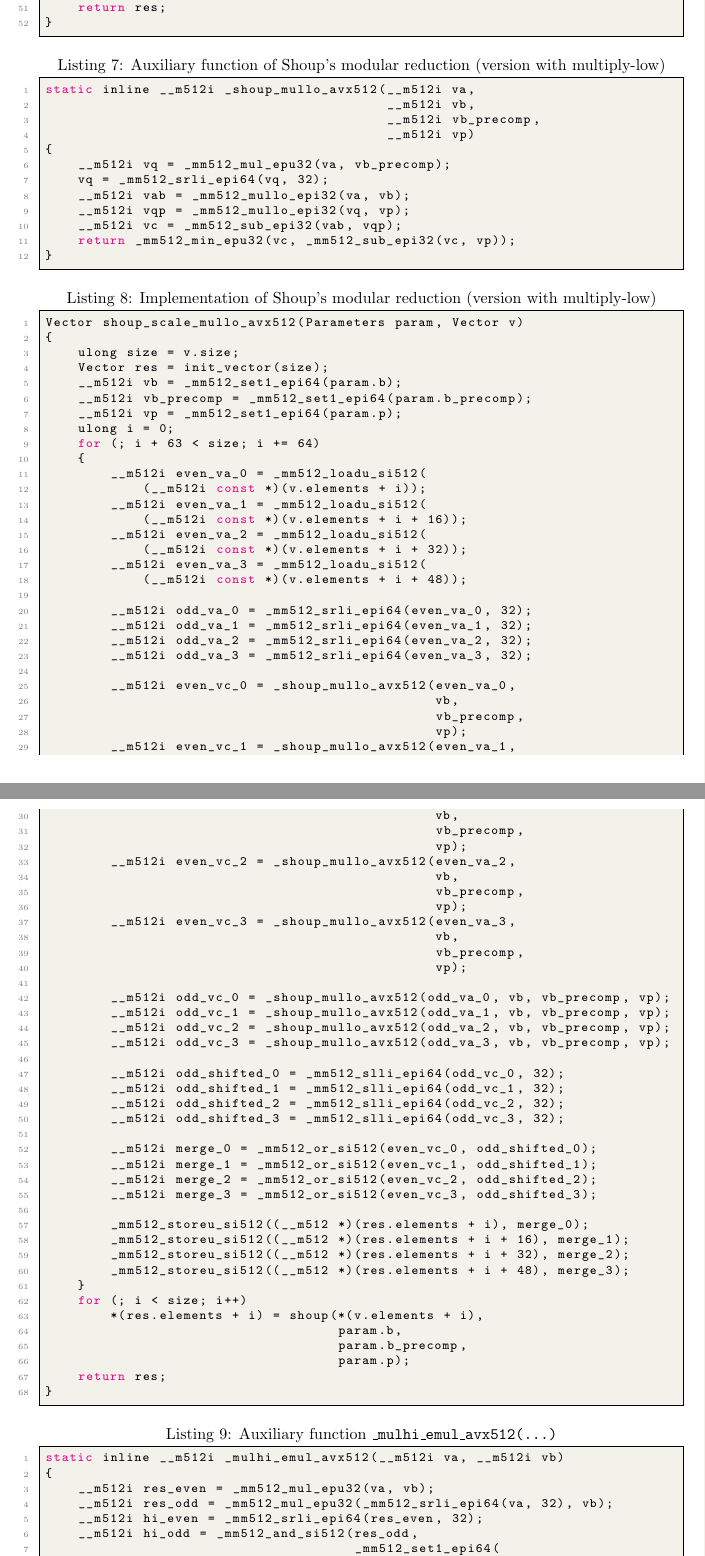
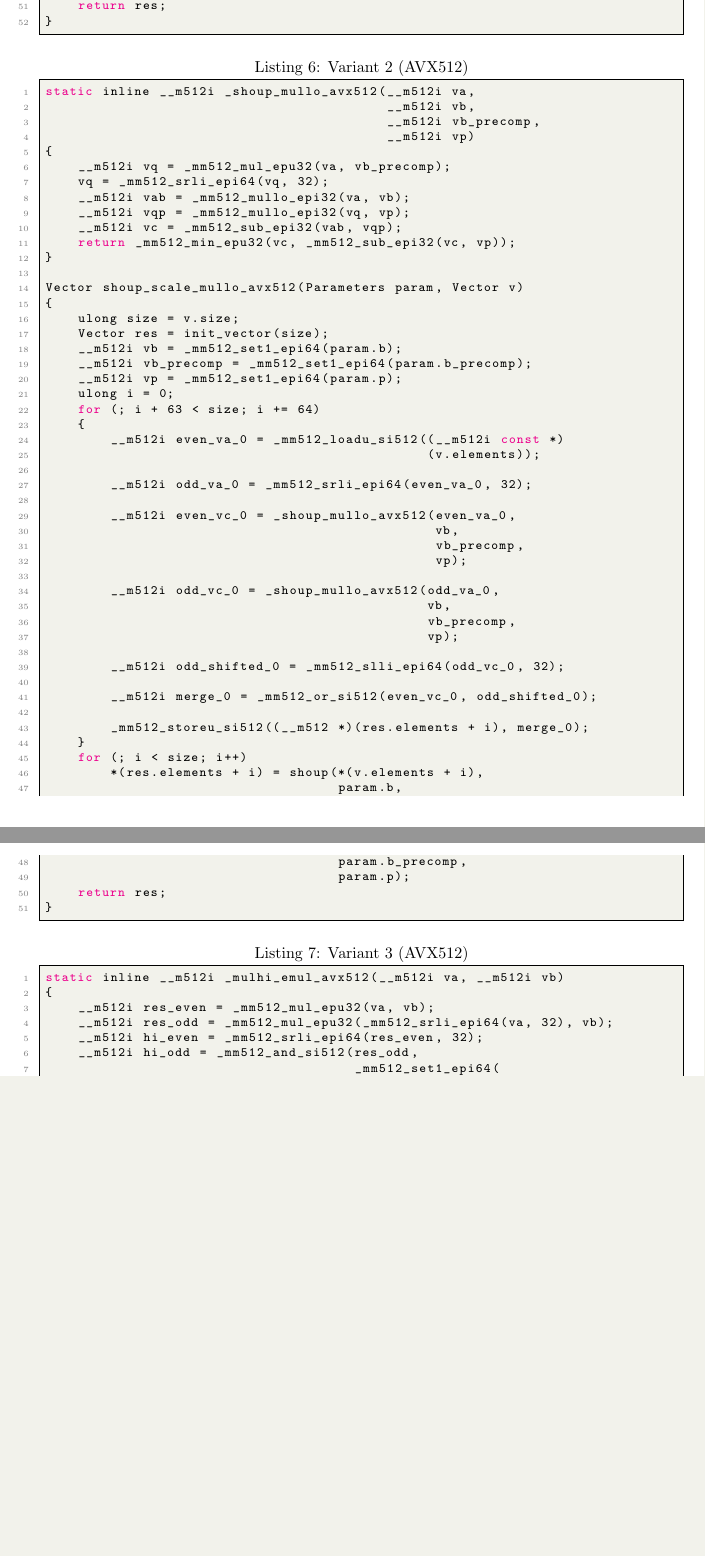
Before and after one commit to hertz24/pcca7, a LaTeX document (report/report_amd.tex): two parts of pages 21 and 22 of 25 before the commit and two parts of pages 21 and 22 of 24 after it, joined at a grey line, cut so that both start at the same text, the shorter picture padded with empty space. Compiled offline with pdfLaTeX.

Commit message:
AVX version final

```diff
--- a/report/report_amd.tex
+++ b/report/report_amd.tex
@@ -60,10 +60,6 @@
     basicstyle=\ttfamily\footnotesize,
 }
 
-\title{32-bit Modular Arithmetic and SIMD Vectorization}
-\author{Duc Vinh Nguyen, Henry Zheng}
-\date{March 2026}
-
 \begin{document}
 \begin{titlepage}
     \centering
@@ -815,7 +816,7 @@ Vector unrolling_shoup_scale_avx512(Parameters param, Vector v)
 }
 \end{lstlisting}
 
-\begin{lstlisting}[caption = Auxiliary function of Shoup's modular reduction (version with multiply-low)]
+\begin{lstlisting}[caption = Variant 2 (AVX512)]
 static inline __m512i _shoup_mullo_avx512(__m512i va,
                                           __m512i vb,
                                           __m512i vb_precomp,
@@ -828,9 +829,7 @@ static inline __m512i _shoup_mullo_avx512(__m512i va,
     __m512i vc = _mm512_sub_epi32(vab, vqp);
     return _mm512_min_epu32(vc, _mm512_sub_epi32(vc, vp));
 }
-\end{lstlisting}
 
-\begin{lstlisting}[caption = Implementation of Shoup's modular reduction (version with multiply-low)]
 Vector shoup_scale_mullo_avx512(Parameters param, Vector v)
 {
     ulong size = v.size;
@@ -841,56 +840,26 @@ Vector shoup_scale_mullo_avx512(Parameters param, Vector v)
     ulong i = 0;
     for (; i + 63 < size; i += 64)
     {
-        __m512i even_va_0 = _mm512_loadu_si512(
-            (__m512i const *)(v.elements + i));
-        __m512i even_va_1 = _mm512_loadu_si512(
-            (__m512i const *)(v.elements + i + 16));
-        __m512i even_va_2 = _mm512_loadu_si512(
-            (__m512i const *)(v.elements + i + 32));
-        __m512i even_va_3 = _mm512_loadu_si512(
-            (__m512i const *)(v.elements + i + 48));
+        __m512i even_va_0 = _mm512_loadu_si512((__m512i const *)
+                                               (v.elements));
 
         __m512i odd_va_0 = _mm512_srli_epi64(even_va_0, 32);
-        __m512i odd_va_1 = _mm512_srli_epi64(even_va_1, 32);
-        __m512i odd_va_2 = _mm512_srli_epi64(even_va_2, 32);
-        __m512i odd_va_3 = _mm512_srli_epi64(even_va_3, 32);
 
         __m512i even_vc_0 = _shoup_mullo_avx512(even_va_0,
                                                 vb,
                                                 vb_precomp,
                                                 vp);
-        __m512i even_vc_1 = _shoup_mullo_avx512(even_va_1,
-                                                vb,
-                                                vb_precomp,
-                                                vp);
-        __m512i even_vc_2 = _shoup_mullo_avx512(even_va_2,
-                                                vb,
-                                                vb_precomp,
-                                                vp);
-        __m512i even_vc_3 = _shoup_mullo_avx512(even_va_3,
-                                                vb,
-                                                vb_precomp,
-                                                vp);
 
-        __m512i odd_vc_0 = _shoup_mullo_avx512(odd_va_0, vb, vb_precomp, vp);
-        __m512i odd_vc_1 = _shoup_mullo_avx512(odd_va_1, vb, vb_precomp, vp);
-        __m512i odd_vc_2 = _shoup_mullo_avx512(odd_va_2, vb, vb_precomp, vp);
-        __m512i odd_vc_3 = _shoup_mullo_avx512(odd_va_3, vb, vb_precomp, vp);
+        __m512i odd_vc_0 = _shoup_mullo_avx512(odd_va_0,
+                                               vb,
+                                               vb_precomp,
+                                               vp);
 
         __m512i odd_shifted_0 = _mm512_slli_epi64(odd_vc_0, 32);
-        __m512i odd_shifted_1 = _mm512_slli_epi64(odd_vc_1, 32);
-        __m512i odd_shifted_2 = _mm512_slli_epi64(odd_vc_2, 32);
-        __m512i odd_shifted_3 = _mm512_slli_epi64(odd_vc_3, 32);
 
         __m512i merge_0 = _mm512_or_si512(even_vc_0, odd_shifted_0);
-        __m512i merge_1 = _mm512_or_si512(even_vc_1, odd_shifted_1);
-        __m512i merge_2 = _mm512_or_si512(even_vc_2, odd_shifted_2);
-        __m512i merge_3 = _mm512_or_si512(even_vc_3, odd_shifted_3);
 
         _mm512_storeu_si512((__m512 *)(res.elements + i), merge_0);
-        _mm512_storeu_si512((__m512 *)(res.elements + i + 16), merge_1);
-        _mm512_storeu_si512((__m512 *)(res.elements + i + 32), merge_2);
-        _mm512_storeu_si512((__m512 *)(res.elements + i + 48), merge_3);
     }
     for (; i < size; i++)
         *(res.elements + i) = shoup(*(v.elements + i),
@@ -901,7 +870,7 @@ Vector shoup_scale_mullo_avx512(Parameters param, Vector v)
 }
 \end{lstlisting}
 
-\begin{lstlisting}[caption = Auxiliary function \texttt{\_mulhi\_emul\_avx512(...)}]
+\begin{lstlisting}[caption = Variant 3 (AVX512)]
 static inline __m512i _mulhi_emul_avx512(__m512i va, __m512i vb)
 {
     __m512i res_even = _mm512_mul_epu32(va, vb);
```
Also changed, not shown: report/report_amd.pdf, report_amd.pdf (added), report/report_amd.tex (37 more changed lines), 2 other files.
